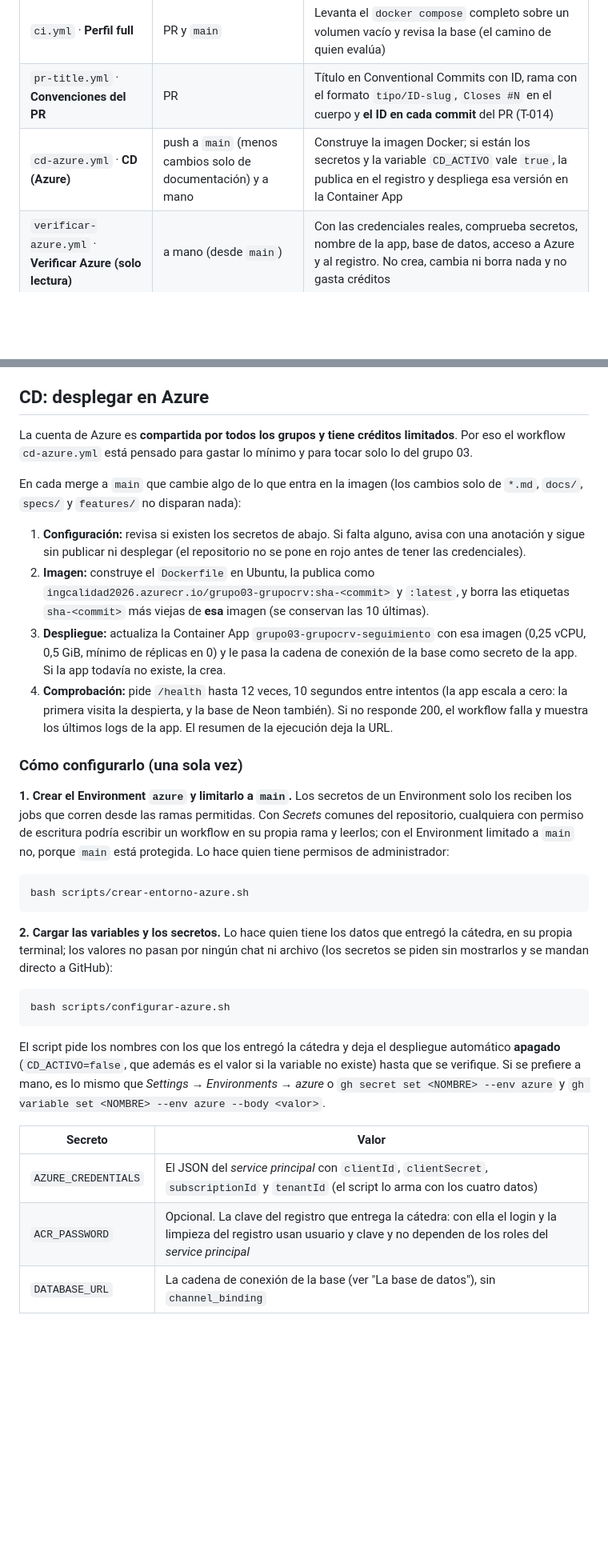
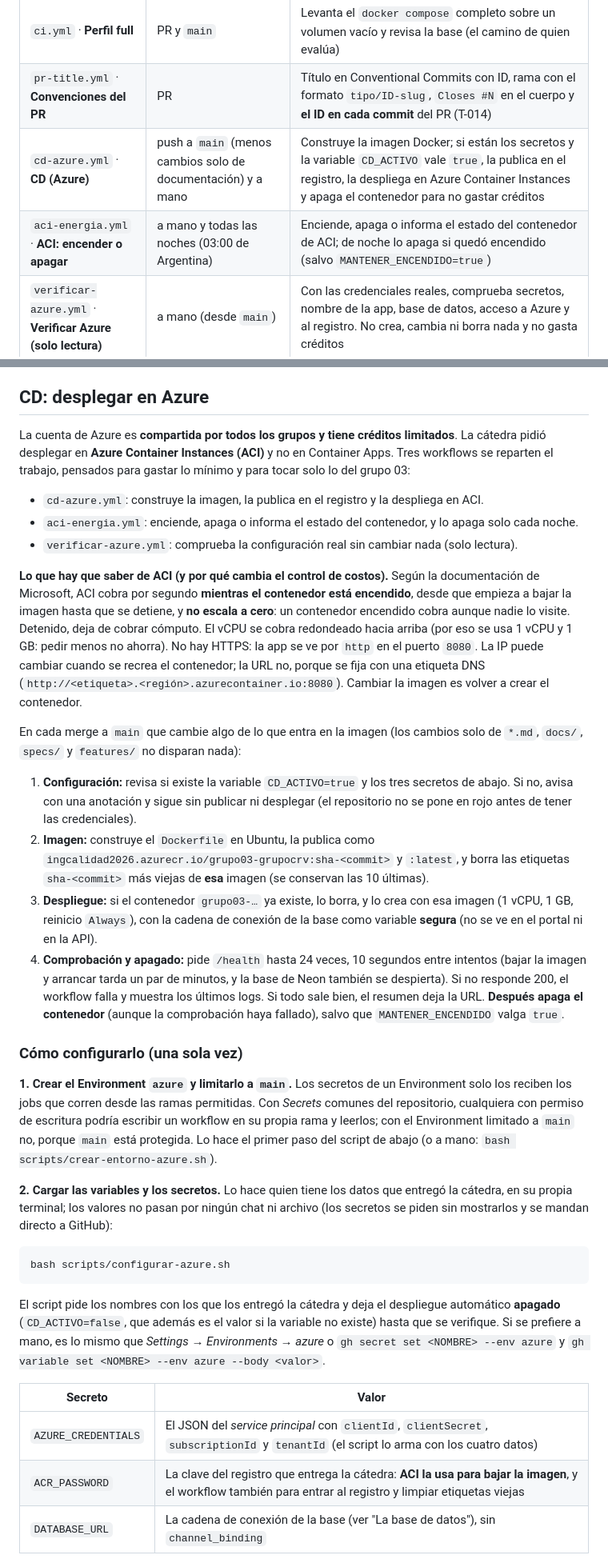
Before and after one commit to Tomas-Romero/grupocrv-seguimientoymedicion, a Markdown page: docs/ci-cd.md, 2 parts joined by grey strips. Shown at 80% size. Rendered like a GitHub page; blank space fills up the shorter version.

Commit message:
docs(ci): documentar el despliegue en ACI, su costo y como encender y apagar [T-018]

````diff
--- a/docs/ci-cd.md
+++ b/docs/ci-cd.md
@@ -29,7 +29,8 @@ flowchart LR
 | `ci.yml` · **Trazabilidad** | PR y `main` | Avisa si una spec de historia no tiene su `.feature` |
 | `ci.yml` · **Perfil full** | PR y `main` | Levanta el `docker compose` completo sobre un volumen vacío y revisa la base (el camino de quien evalúa) |
 | `pr-title.yml` · **Convenciones del PR** | PR | Título en Conventional Commits con ID, rama con el formato `tipo/ID-slug`, `Closes #N` en el cuerpo y **el ID en cada commit** del PR (T-014) |
-| `cd-azure.yml` · **CD (Azure)** | push a `main` (menos cambios solo de documentación) y a mano | Construye la imagen Docker; si están los secretos y la variable `CD_ACTIVO` vale `true`, la publica en el registro y despliega esa versión en la Container App |
+| `cd-azure.yml` · **CD (Azure)** | push a `main` (menos cambios solo de documentación) y a mano | Construye la imagen Docker; si están los secretos y la variable `CD_ACTIVO` vale `true`, la publica en el registro, la despliega en Azure Container Instances y apaga el contenedor para no gastar créditos |
+| `aci-energia.yml` · **ACI: encender o apagar** | a mano y todas las noches (03:00 de Argentina) | Enciende, apaga o informa el estado del contenedor de ACI; de noche lo apaga si quedó encendido (salvo `MANTENER_ENCENDIDO=true`) |
 | `verificar-azure.yml` · **Verificar Azure (solo lectura)** | a mano (desde `main`) | Con las credenciales reales, comprueba secretos, nombre de la app, base de datos, acceso a Azure y al registro. No crea, cambia ni borra nada y no gasta créditos |
 
 ## Protección de `main`
@@ -43,34 +44,42 @@ Nadie sube a `main` directamente. Las reglas de la rama, que se pueden ver en *S
 
 ## CD: desplegar en Azure
 
-La cuenta de Azure es **compartida por todos los grupos y tiene créditos limitados**. Por eso el workflow
-`cd-azure.yml` está pensado para gastar lo mínimo y para tocar solo lo del grupo 03.
+La cuenta de Azure es **compartida por todos los grupos y tiene créditos limitados**. La cátedra pidió desplegar en **Azure
+Container Instances (ACI)** y no en Container Apps. Tres workflows se reparten el trabajo, pensados para gastar lo mínimo y
+para tocar solo lo del grupo 03:
+
+- `cd-azure.yml`: construye la imagen, la publica en el registro y la despliega en ACI.
+- `aci-energia.yml`: enciende, apaga o informa el estado del contenedor, y lo apaga solo cada noche.
+- `verificar-azure.yml`: comprueba la configuración real sin cambiar nada (solo lectura).
+
+**Lo que hay que saber de ACI (y por qué cambia el control de costos).** Según la documentación de Microsoft, ACI cobra por segundo
+**mientras el contenedor está encendido**, desde que empieza a bajar la imagen hasta que se detiene, y **no escala a cero**:
+un contenedor encendido cobra aunque nadie lo visite. Detenido, deja de cobrar cómputo. El vCPU se cobra redondeado hacia arriba
+(por eso se usa 1 vCPU y 1 GB: pedir menos no ahorra). No hay HTTPS: la app se ve por `http` en el puerto `8080`. La IP puede
+cambiar cuando se recrea el contenedor; la URL no, porque se fija con una etiqueta DNS
+(`http://<etiqueta>.<región>.azurecontainer.io:8080`). Cambiar la imagen es volver a crear el contenedor.
 
 En cada merge a `main` que cambie algo de lo que entra en la imagen (los cambios solo de `*.md`,
 `docs/`, `specs/` y `features/` no disparan nada):
 
-1. **Configuración:** revisa si existen los secretos de abajo. Si falta alguno, avisa con una anotación y
-   sigue sin publicar ni desplegar (el repositorio no se pone en rojo antes de tener las credenciales).
+1. **Configuración:** revisa si existe la variable `CD_ACTIVO=true` y los tres secretos de abajo. Si no, avisa con una
+   anotación y sigue sin publicar ni desplegar (el repositorio no se pone en rojo antes de tener las credenciales).
 2. **Imagen:** construye el `Dockerfile` en Ubuntu, la publica como
    `ingcalidad2026.azurecr.io/grupo03-grupocrv:sha-<commit>` y `:latest`, y borra las etiquetas
    `sha-<commit>` más viejas de **esa** imagen (se conservan las 10 últimas).
-3. **Despliegue:** actualiza la Container App `grupo03-grupocrv-seguimiento` con esa imagen (0,25 vCPU,
-   0,5 GiB, mínimo de réplicas en 0) y le pasa la cadena de conexión de la base como secreto de la app.
-   Si la app todavía no existe, la crea.
-4. **Comprobación:** pide `/health` hasta 12 veces, 10 segundos entre intentos (la app escala a cero: la
-   primera visita la despierta, y la base de Neon también). Si no responde 200, el workflow falla y muestra
-   los últimos logs de la app. El resumen de la ejecución deja la URL.
+3. **Despliegue:** si el contenedor `grupo03-…` ya existe, lo borra, y lo crea con esa imagen (1 vCPU, 1 GB, reinicio
+   `Always`), con la cadena de conexión de la base como variable **segura** (no se ve en el portal ni en la API).
+4. **Comprobación y apagado:** pide `/health` hasta 24 veces, 10 segundos entre intentos (bajar la imagen y arrancar tarda
+   un par de minutos, y la base de Neon también se despierta). Si no responde 200, el workflow falla y muestra los últimos
+   logs. Si todo sale bien, el resumen deja la URL. **Después apaga el contenedor** (aunque la comprobación haya fallado), salvo
+   que `MANTENER_ENCENDIDO` valga `true`.
 
 ### Cómo configurarlo (una sola vez)
 
 **1. Crear el Environment `azure` y limitarlo a `main`.** Los secretos de un Environment solo los reciben los
 jobs que corren desde las ramas permitidas. Con *Secrets* comunes del repositorio, cualquiera con permiso de
 escritura podría escribir un workflow en su propia rama y leerlos; con el Environment limitado a `main` no,
-porque `main` está protegida. Lo hace quien tiene permisos de administrador:
-
-```bash
-bash scripts/crear-entorno-azure.sh
-```
+porque `main` está protegida. Lo hace el primer paso del script de abajo (o a mano: `bash scripts/crear-entorno-azure.sh`).
 
 **2. Cargar las variables y los secretos.** Lo hace quien tiene los datos que entregó la cátedra, en su propia
 terminal; los valores no pasan por ningún chat ni archivo (los secretos se piden sin mostrarlos y se mandan directo
@@ -81,13 +90,14 @@ bash scripts/configurar-azure.sh
 ```
 
 El script pide los nombres con los que los entregó la cátedra y deja el despliegue automático **apagado**
-(`CD_ACTIVO=false`, que además es el valor si la variable no existe) hasta que se verifique. Si se prefiere a mano, es lo mismo que *Settings → Environments →
-azure* o `gh secret set <NOMBRE> --env azure` y `gh variable set <NOMBRE> --env azure --body <valor>`.
+(`CD_ACTIVO=false`, que además es el valor si la variable no existe) hasta que se verifique. Si se prefiere a mano, es lo
+mismo que *Settings → Environments → azure* o `gh secret set <NOMBRE> --env azure` y
+`gh variable set <NOMBRE> --env azure --body <valor>`.
 
 | Secreto | Valor |
 |---|---|
 | `AZURE_CREDENTIALS` | El JSON del *service principal* con `clientId`, `clientSecret`, `subscriptionId` y `tenantId` (el script lo arma con los cuatro datos) |
-| `ACR_PASSWORD` | Opcional. La clave del registro que entrega la cátedra: con ella el login y la limpieza del registro usan usuario y clave y no dependen de los roles del *service principal* |
+| `ACR_PASSWORD` | La clave del registro que entrega la cátedra: **ACI la usa para bajar la imagen**, y el workflow también para entrar al registro y limpiar etiquetas viejas |
 | `DATABASE_URL` | La cadena de conexión de la base (ver "La base de datos"), sin `channel_binding` |
 
 Variables (si no existen se usan los datos del grupo 03; entre paréntesis, el nombre con el que las entregó la cátedra):
````
Also changed, not shown: other parts of docs/ci-cd.md (+34 -33 lines).
